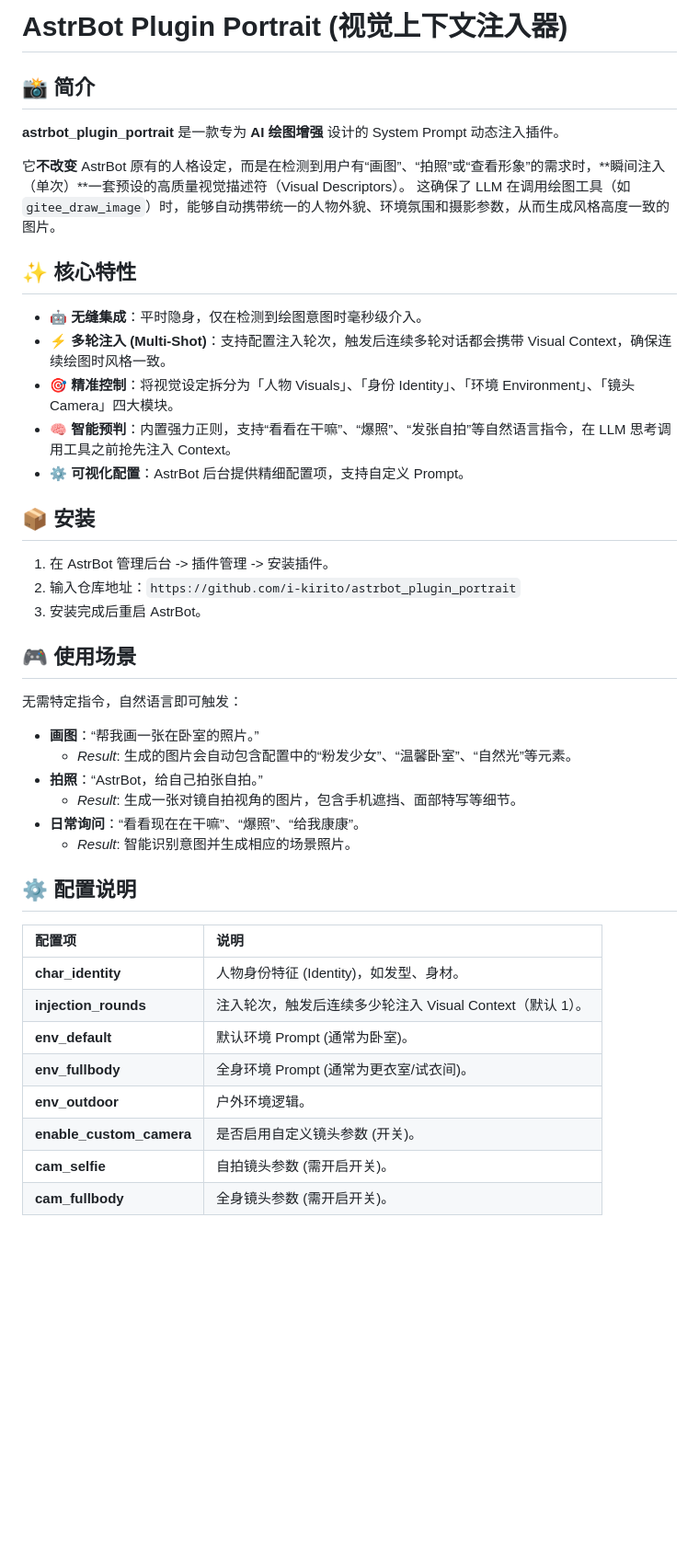
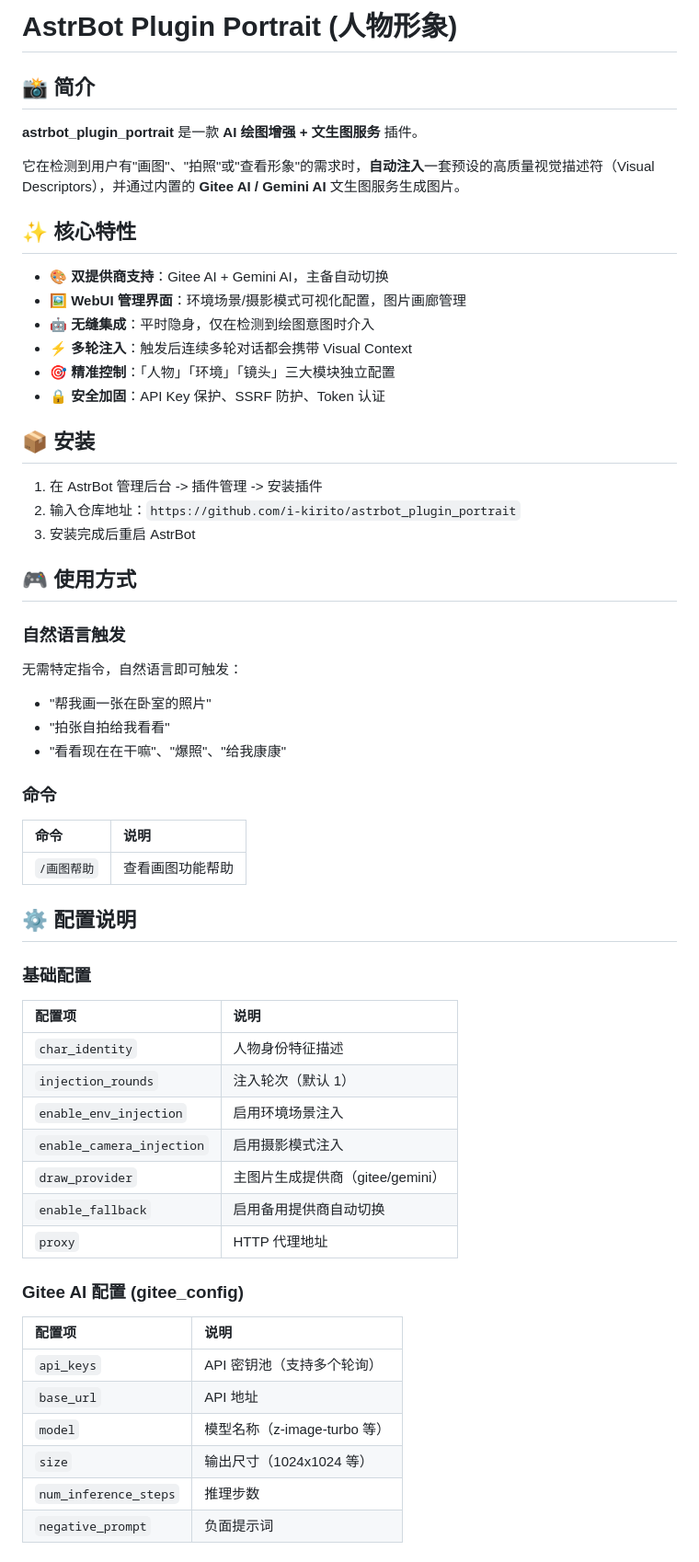
Before and after one commit to i-kirito/astrbot_plugin_portrait, a Markdown page: README.md, the part around one of its changes. Shown at 92% size. Drawn GitHub-style; blank space fills up the shorter version.

Commit message:
docs: 更新 README.md 至 v2.5.0
- 更新插件简介和核心特性
- 完善配置说明（Gitee/Gemini/WebUI/缓存）
- 添加 /画图帮助 命令说明
- 更新版本历史

Co-Authored-By: Claude (gemini-claude-opus-4-5-thinking) <noreply@anthropic.com>

```diff
--- a/README.md
+++ b/README.md
@@ -1,46 +1,64 @@
-# AstrBot Plugin Portrait (视觉上下文注入器)
+# AstrBot Plugin Portrait (人物形象)
 
 ## 📸 简介
 
-**astrbot_plugin_portrait** 是一款专为 **AI 绘图增强** 设计的 System Prompt 动态注入插件。
+**astrbot_plugin_portrait** 是一款 **AI 绘图增强 + 文生图服务** 插件。
 
-它**不改变** AstrBot 原有的人格设定，而是在检测到用户有“画图”、“拍照”或“查看形象”的需求时，**瞬间注入（单次）**一套预设的高质量视觉描述符（Visual Descriptors）。
-这确保了 LLM 在调用绘图工具（如 `gitee_draw_image`）时，能够自动携带统一的人物外貌、环境氛围和摄影参数，从而生成风格高度一致的图片。
+它在检测到用户有"画图"、"拍照"或"查看形象"的需求时，**自动注入**一套预设的高质量视觉描述符（Visual Descriptors），并通过内置的 **Gitee AI / Gemini AI** 文生图服务生成图片。
 
 ## ✨ 核心特性
 
-*   🤖 **无缝集成**：平时隐身，仅在检测到绘图意图时毫秒级介入。
-*   ⚡️ **多轮注入 (Multi-Shot)**：支持配置注入轮次，触发后连续多轮对话都会携带 Visual Context，确保连续绘图时风格一致。
-*   🎯 **精准控制**：将视觉设定拆分为「人物 Visuals」、「身份 Identity」、「环境 Environment」、「镜头 Camera」四大模块。
-*   🧠 **智能预判**：内置强力正则，支持“看看在干嘛”、“爆照”、“发张自拍”等自然语言指令，在 LLM 思考调用工具之前抢先注入 Context。
-*   ⚙️ **可视化配置**：AstrBot 后台提供精细配置项，支持自定义 Prompt。
+- 🎨 **双提供商支持**：Gitee AI + Gemini AI，主备自动切换
+- 🖼️ **WebUI 管理界面**：环境场景/摄影模式可视化配置，图片画廊管理
+- 🤖 **无缝集成**：平时隐身，仅在检测到绘图意图时介入
+- ⚡️ **多轮注入**：触发后连续多轮对话都会携带 Visual Context
+- 🎯 **精准控制**：「人物」「环境」「镜头」三大模块独立配置
+- 🔒 **安全加固**：API Key 保护、SSRF 防护、Token 认证
 
 ## 📦 安装
 
-1.  在 AstrBot 管理后台 -> 插件管理 -> 安装插件。
-2.  输入仓库地址：`https://github.com/i-kirito/astrbot_plugin_portrait`
-3.  安装完成后重启 AstrBot。
+1. 在 AstrBot 管理后台 -> 插件管理 -> 安装插件
+2. 输入仓库地址：`https://github.com/i-kirito/astrbot_plugin_portrait`
+3. 安装完成后重启 AstrBot
 
-## 🎮 使用场景
+## 🎮 使用方式
+
+### 自然语言触发
 
 无需特定指令，自然语言即可触发：
 
-*   **画图**：“帮我画一张在卧室的照片。”
-    *   *Result*: 生成的图片会自动包含配置中的“粉发少女”、“温馨卧室”、“自然光”等元素。
-*   **拍照**：“AstrBot，给自己拍张自拍。”
-    *   *Result*: 生成一张对镜自拍视角的图片，包含手机遮挡、面部特写等细节。
-*   **日常询问**：“看看现在在干嘛”、“爆照”、“给我康康”。
-    *   *Result*: 智能识别意图并生成相应的场景照片。
+- "帮我画一张在卧室的照片"
+- "拍张自拍给我看看"
+- "看看现在在干嘛"、"爆照"、"给我康康"
+
+### 命令
+
+| 命令 | 说明 |
+| :--- | :--- |
+| `/画图帮助` | 查看画图功能帮助 |
 
 ## ⚙️ 配置说明
 
+### 基础配置
+
 | 配置项 | 说明 |
 | :--- | :--- |
-| **char_identity** | 人物身份特征 (Identity)，如发型、身材。 |
-| **injection_rounds** | 注入轮次，触发后连续多少轮注入 Visual Context（默认 1）。 |
-| **env_default** | 默认环境 Prompt (通常为卧室)。 |
-| **env_fullbody** | 全身环境 Prompt (通常为更衣室/试衣间)。 |
-| **env_outdoor** | 户外环境逻辑。 |
-| **enable_custom_camera** | 是否启用自定义镜头参数 (开关)。 |
-| **cam_selfie** | 自拍镜头参数 (需开启开关)。 |
-| **cam_fullbody** | 全身镜头参数 (需开启开关)。 |
+| `char_identity` | 人物身份特征描述 |
+| `injection_rounds` | 注入轮次（默认 1） |
+| `enable_env_injection` | 启用环境场景注入 |
+| `enable_camera_injection` | 启用摄影模式注入 |
+| `draw_provider` | 主图片生成提供商（gitee/gemini） |
+| `enable_fallback` | 启用备用提供商自动切换 |
+| `proxy` | HTTP 代理地址 |
+
+### Gitee AI 配置 (gitee_config)
+
+| 配置项 | 说明 |
+| :--- | :--- |
+| `api_keys` | API 密钥池（支持多个轮询） |
+| `base_url` | API 地址 |
+| `model` | 模型名称（z-image-turbo 等） |
+| `size` | 输出尺寸（1024x1024 等） |
+| `num_inference_steps` | 推理步数 |
+| `negative_prompt` | 负面提示词 |
+
```
Also changed, not shown: other parts of README.md (+42 -25 lines).
